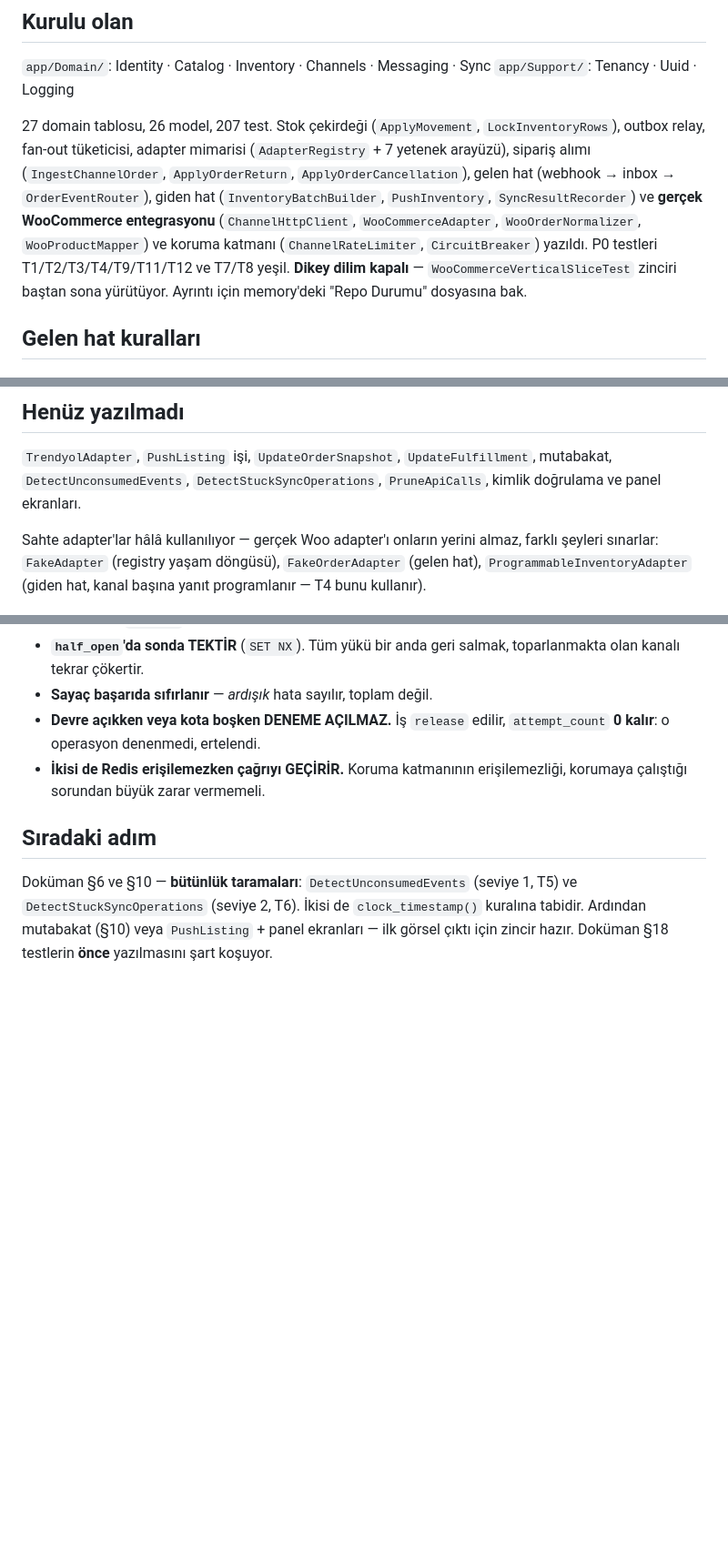
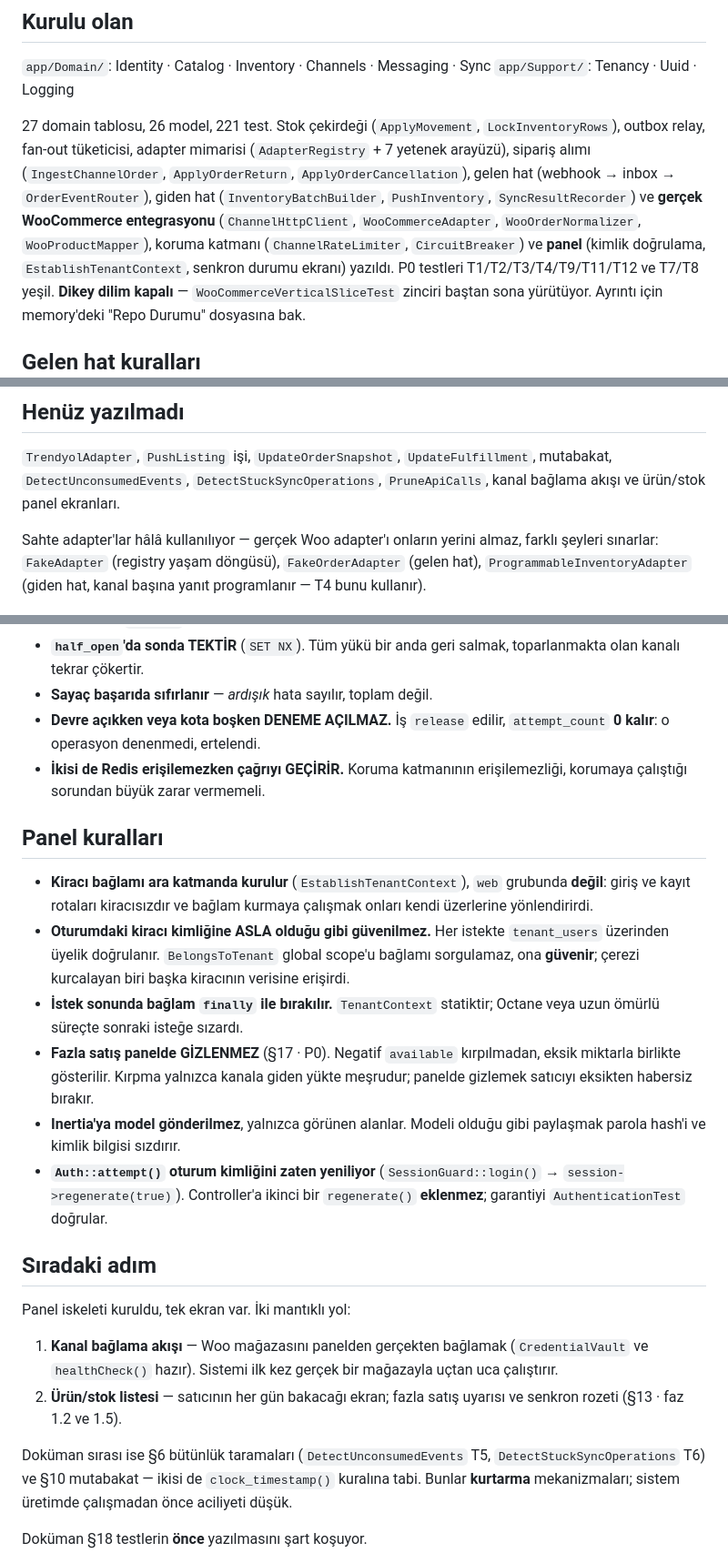
Before and after one commit to ahmethamdi/entegrasyon, a Markdown page: CLAUDE.md, 3 parts joined by grey strips. Shown at 91% size. Drawn GitHub-style; blank space fills up the shorter version.

```diff
--- a/CLAUDE.md
+++ b/CLAUDE.md
@@ -79,15 +79,16 @@ sınıfını çağırır. Orders, `InventoryLevel` satırını güncellemez; kil
 `app/Domain/`: Identity · Catalog · Inventory · Channels · Messaging · Sync
 `app/Support/`: Tenancy · Uuid · Logging
 
-27 domain tablosu, 26 model, 207 test. Stok çekirdeği (`ApplyMovement`,
+27 domain tablosu, 26 model, 221 test. Stok çekirdeği (`ApplyMovement`,
 `LockInventoryRows`), outbox relay, fan-out tüketicisi, adapter mimarisi
 (`AdapterRegistry` + 7 yetenek arayüzü), sipariş alımı (`IngestChannelOrder`,
 `ApplyOrderReturn`, `ApplyOrderCancellation`), gelen hat (webhook → inbox →
 `OrderEventRouter`), giden hat (`InventoryBatchBuilder`, `PushInventory`,
 `SyncResultRecorder`) ve **gerçek WooCommerce entegrasyonu**
 (`ChannelHttpClient`, `WooCommerceAdapter`, `WooOrderNormalizer`,
-`WooProductMapper`) ve koruma katmanı (`ChannelRateLimiter`,
-`CircuitBreaker`) yazıldı. P0 testleri T1/T2/T3/T4/T9/T11/T12 ve T7/T8
+`WooProductMapper`), koruma katmanı (`ChannelRateLimiter`,
+`CircuitBreaker`) ve **panel** (kimlik doğrulama, `EstablishTenantContext`,
+senkron durumu ekranı) yazıldı. P0 testleri T1/T2/T3/T4/T9/T11/T12 ve T7/T8
 yeşil. **Dikey dilim kapalı** — `WooCommerceVerticalSliceTest` zinciri
 baştan sona yürütüyor. Ayrıntı için memory'deki "Repo Durumu" dosyasına bak.
 
@@ -179,8 +180,8 @@ testin sonunda çağrılır.
 
 `TrendyolAdapter`, `PushListing` işi, `UpdateOrderSnapshot`,
 `UpdateFulfillment`, mutabakat, `DetectUnconsumedEvents`,
-`DetectStuckSyncOperations`, `PruneApiCalls`, kimlik doğrulama ve panel
-ekranları.
+`DetectStuckSyncOperations`, `PruneApiCalls`, kanal bağlama akışı ve
+ürün/stok panel ekranları.
 
 Sahte adapter'lar hâlâ kullanılıyor — gerçek Woo adapter'ı onların yerini
 almaz, farklı şeyleri sınarlar: `FakeAdapter` (registry yaşam döngüsü),
@@ -253,10 +254,39 @@ kanal başına yanıt programlanır — T4 bunu kullanır).
 - **İkisi de Redis erişilemezken çağrıyı GEÇİRİR.** Koruma katmanının
   erişilemezliği, korumaya çalıştığı sorundan büyük zarar vermemeli.
 
+## Panel kuralları
+
+- **Kiracı bağlamı ara katmanda kurulur** (`EstablishTenantContext`), `web`
+  grubunda **değil**: giriş ve kayıt rotaları kiracısızdır ve bağlam kurmaya
+  çalışmak onları kendi üzerlerine yönlendirirdi.
+- **Oturumdaki kiracı kimliğine ASLA olduğu gibi güvenilmez.** Her istekte
+  `tenant_users` üzerinden üyelik doğrulanır. `BelongsToTenant` global
+  scope'u bağlamı sorgulamaz, ona **güvenir**; çerezi kurcalayan biri başka
+  kiracının verisine erişirdi.
+- **İstek sonunda bağlam `finally` ile bırakılır.** `TenantContext` statiktir;
+  Octane veya uzun ömürlü süreçte sonraki isteğe sızardı.
+- **Fazla satış panelde GİZLENMEZ** (§17 · P0). Negatif `available` kırpılmadan,
+  eksik miktarla birlikte gösterilir. Kırpma yalnızca kanala giden yükte
+  meşrudur; panelde gizlemek satıcıyı eksikten habersiz bırakır.
+- **Inertia'ya model gönderilmez**, yalnızca görünen alanlar. Modeli olduğu
+  gibi paylaşmak parola hash'i ve kimlik bilgisi sızdırır.
+- **`Auth::attempt()` oturum kimliğini zaten yeniliyor**
+  (`SessionGuard::login()` → `session->regenerate(true)`). Controller'a ikinci
+  bir `regenerate()` **eklenmez**; garantiyi `AuthenticationTest` doğrular.
+
 ## Sıradaki adım
 
-Doküman §6 ve §10 — **bütünlük taramaları**: `DetectUnconsumedEvents`
-(seviye 1, T5) ve `DetectStuckSyncOperations` (seviye 2, T6). İkisi de
-`clock_timestamp()` kuralına tabidir. Ardından mutabakat (§10) veya
-`PushListing` + panel ekranları — ilk görsel çıktı için zincir hazır.
+Panel iskeleti kuruldu, tek ekran var. İki mantıklı yol:
+
+1. **Kanal bağlama akışı** — Woo mağazasını panelden gerçekten bağlamak
+   (`CredentialVault` ve `healthCheck()` hazır). Sistemi ilk kez gerçek bir
+   mağazayla uçtan uca çalıştırır.
+2. **Ürün/stok listesi** — satıcının her gün bakacağı ekran; fazla satış
+   uyarısı ve senkron rozeti (§13 · faz 1.2 ve 1.5).
+
+Doküman sırası ise §6 bütünlük taramaları (`DetectUnconsumedEvents` T5,
+`DetectStuckSyncOperations` T6) ve §10 mutabakat — ikisi de
+`clock_timestamp()` kuralına tabi. Bunlar **kurtarma** mekanizmaları;
+sistem üretimde çalışmadan önce aciliyeti düşük.
+
 Doküman §18 testlerin **önce** yazılmasını şart koşuyor.
```
Also changed, not shown: other parts of CLAUDE.md (+1 -1 lines), DEVIR.md (+90 -63 lines).
